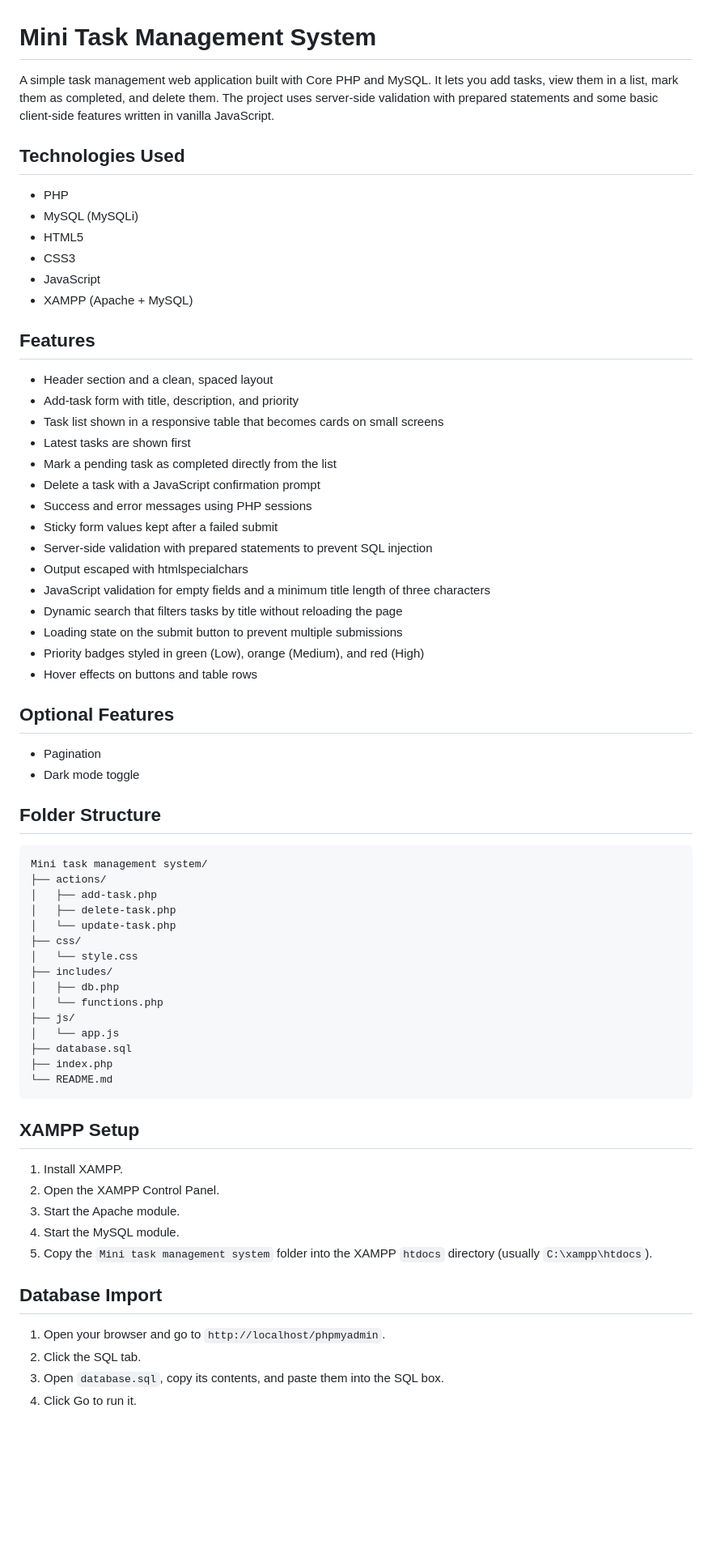
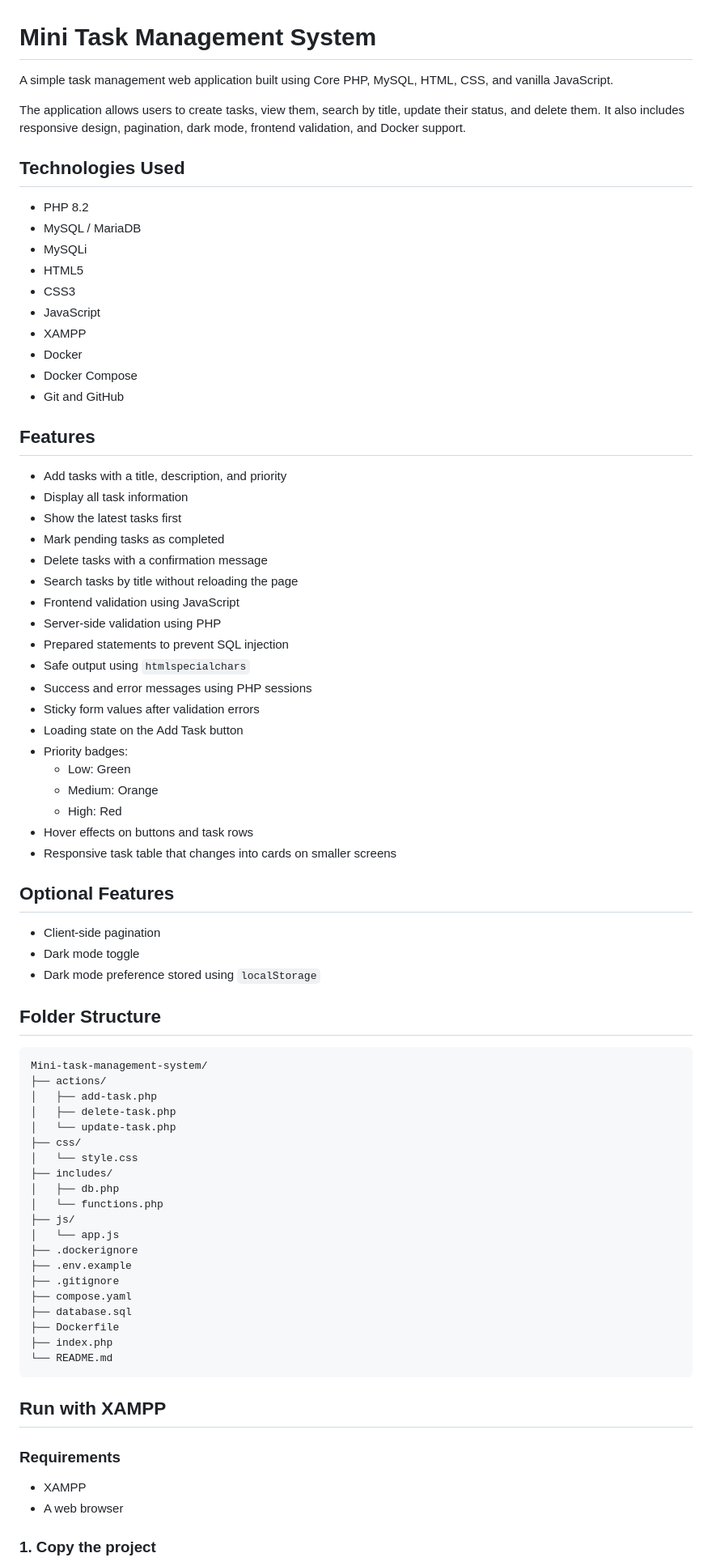
Before and after one commit to Kausian/mini-task-manangement-system, a Markdown page: README.md, the part around one of its changes. Shown at 81% size. Rendered like a GitHub page; blank space fills up the shorter version.

````diff
--- a/README.md
+++ b/README.md
@@ -1,43 +1,55 @@
 # Mini Task Management System
 
-A simple task management web application built with Core PHP and MySQL. It lets you add tasks, view them in a list, mark them as completed, and delete them. The project uses server-side validation with prepared statements and some basic client-side features written in vanilla JavaScript.
+A simple task management web application built using Core PHP, MySQL, HTML, CSS, and vanilla JavaScript.
+
+The application allows users to create tasks, view them, search by title, update their status, and delete them. It also includes responsive design, pagination, dark mode, frontend validation, and Docker support.
 
 ## Technologies Used
 
-- PHP
-- MySQL (MySQLi)
+- PHP 8.2
+- MySQL / MariaDB
+- MySQLi
 - HTML5
 - CSS3
 - JavaScript
-- XAMPP (Apache + MySQL)
+- XAMPP
+- Docker
+- Docker Compose
+- Git and GitHub
 
 ## Features
 
-- Header section and a clean, spaced layout
-- Add-task form with title, description, and priority
-- Task list shown in a responsive table that becomes cards on small screens
-- Latest tasks are shown first
-- Mark a pending task as completed directly from the list
-- Delete a task with a JavaScript confirmation prompt
+- Add tasks with a title, description, and priority
+- Display all task information
+- Show the latest tasks first
+- Mark pending tasks as completed
+- Delete tasks with a confirmation message
+- Search tasks by title without reloading the page
+- Frontend validation using JavaScript
+- Server-side validation using PHP
+- Prepared statements to prevent SQL injection
+- Safe output using `htmlspecialchars`
 - Success and error messages using PHP sessions
-- Sticky form values kept after a failed submit
-- Server-side validation with prepared statements to prevent SQL injection
-- Output escaped with htmlspecialchars
-- JavaScript validation for empty fields and a minimum title length of three characters
-- Dynamic search that filters tasks by title without reloading the page
-- Loading state on the submit button to prevent multiple submissions
-- Priority badges styled in green (Low), orange (Medium), and red (High)
-- Hover effects on buttons and table rows
+- Sticky form values after validation errors
+- Loading state on the Add Task button
+- Priority badges:
+  - Low: Green
+  - Medium: Orange
+  - High: Red
+- Hover effects on buttons and task rows
+- Responsive task table that changes into cards on smaller screens
 
 ## Optional Features
 
-- Pagination
+- Client-side pagination
 - Dark mode toggle
+- Dark mode preference stored using `localStorage`
+
 
 ## Folder Structure
 
-```
-Mini task management system/
+```text
+Mini-task-management-system/
 ├── actions/
 │   ├── add-task.php
 │   ├── delete-task.php
@@ -49,23 +61,22 @@ Mini task management system/
 │   └── functions.php
 ├── js/
 │   └── app.js
+├── .dockerignore
+├── .env.example
+├── .gitignore
+├── compose.yaml
 ├── database.sql
+├── Dockerfile
 ├── index.php
 └── README.md
 ```
 
-## XAMPP Setup
+## Run with XAMPP
 
-1. Install XAMPP.
-2. Open the XAMPP Control Panel.
-3. Start the Apache module.
-4. Start the MySQL module.
-5. Copy the `Mini task management system` folder into the XAMPP `htdocs` directory (usually `C:\xampp\htdocs`).
+### Requirements
 
-## Database Import
+- XAMPP
+- A web browser
 
-1. Open your browser and go to `http://localhost/phpmyadmin`.
-2. Click the SQL tab.
-3. Open `database.sql`, copy its contents, and paste them into the SQL box.
-4. Click Go to run it.
+### 1. Copy the project
 
````
Also changed, not shown: other parts of README.md (+281 -18 lines).
